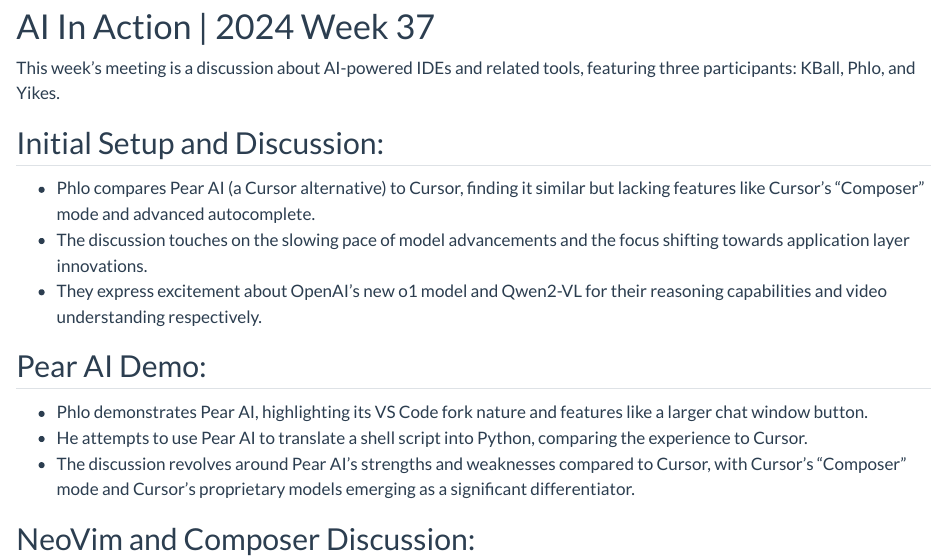
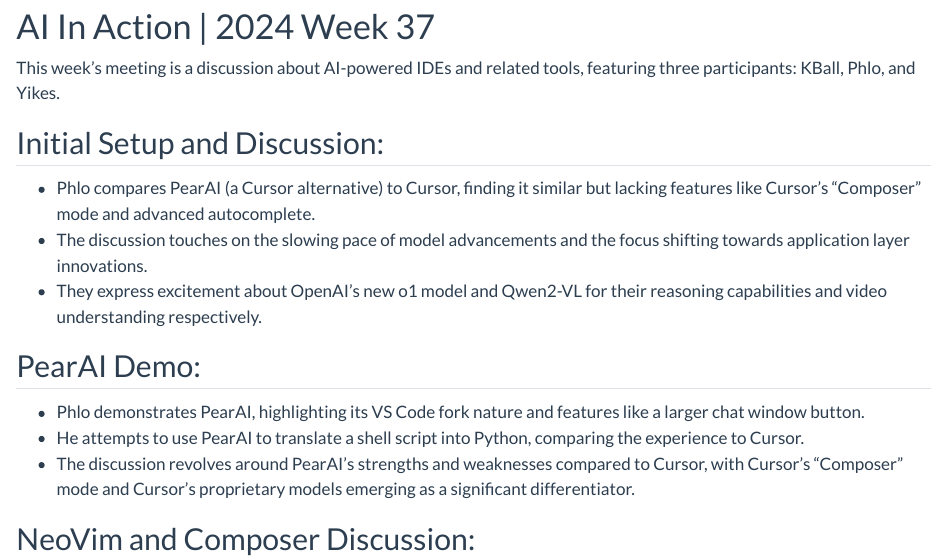
Before and after one commit to latentspacenotes/latentspacenotes.github.io, a Quarto document (posts/ai-powered-ide-alternatives/index.qmd): the page in a window 1100 px wide, from 160 px down. Rendered offline with R 4.5, knitr and Pandoc in place of Quarto, with nearby package versions.

Commit message:
fix Pear AI

```diff
--- a/posts/ai-powered-ide-alternatives/index.qmd
+++ b/posts/ai-powered-ide-alternatives/index.qmd
@@ -15,15 +15,15 @@
 
 ## Initial Setup and Discussion:
 
-* Phlo compares Pear AI (a Cursor alternative) to Cursor, finding it similar but lacking features like Cursor's "Composer" mode and advanced autocomplete.
+* Phlo compares PearAI (a Cursor alternative) to Cursor, finding it similar but lacking features like Cursor's "Composer" mode and advanced autocomplete.
 * The discussion touches on the slowing pace of model advancements and the focus shifting towards application layer innovations.
 * They express excitement about OpenAI's new o1 model and Qwen2-VL for their reasoning capabilities and video understanding respectively.
 
-## Pear AI Demo:
+## PearAI Demo:
 
-* Phlo demonstrates Pear AI, highlighting its VS Code fork nature and features like a larger chat window button.
-* He attempts to use Pear AI to translate a shell script into Python, comparing the experience to Cursor.
-* The discussion revolves around Pear AI's strengths and weaknesses compared to Cursor, with Cursor's "Composer" mode and Cursor's proprietary models emerging as a significant differentiator.
+* Phlo demonstrates PearAI, highlighting its VS Code fork nature and features like a larger chat window button.
+* He attempts to use PearAI to translate a shell script into Python, comparing the experience to Cursor.
+* The discussion revolves around PearAI's strengths and weaknesses compared to Cursor, with Cursor's "Composer" mode and Cursor's proprietary models emerging as a significant differentiator.
 
 ## NeoVim and Composer Discussion:
 
```
